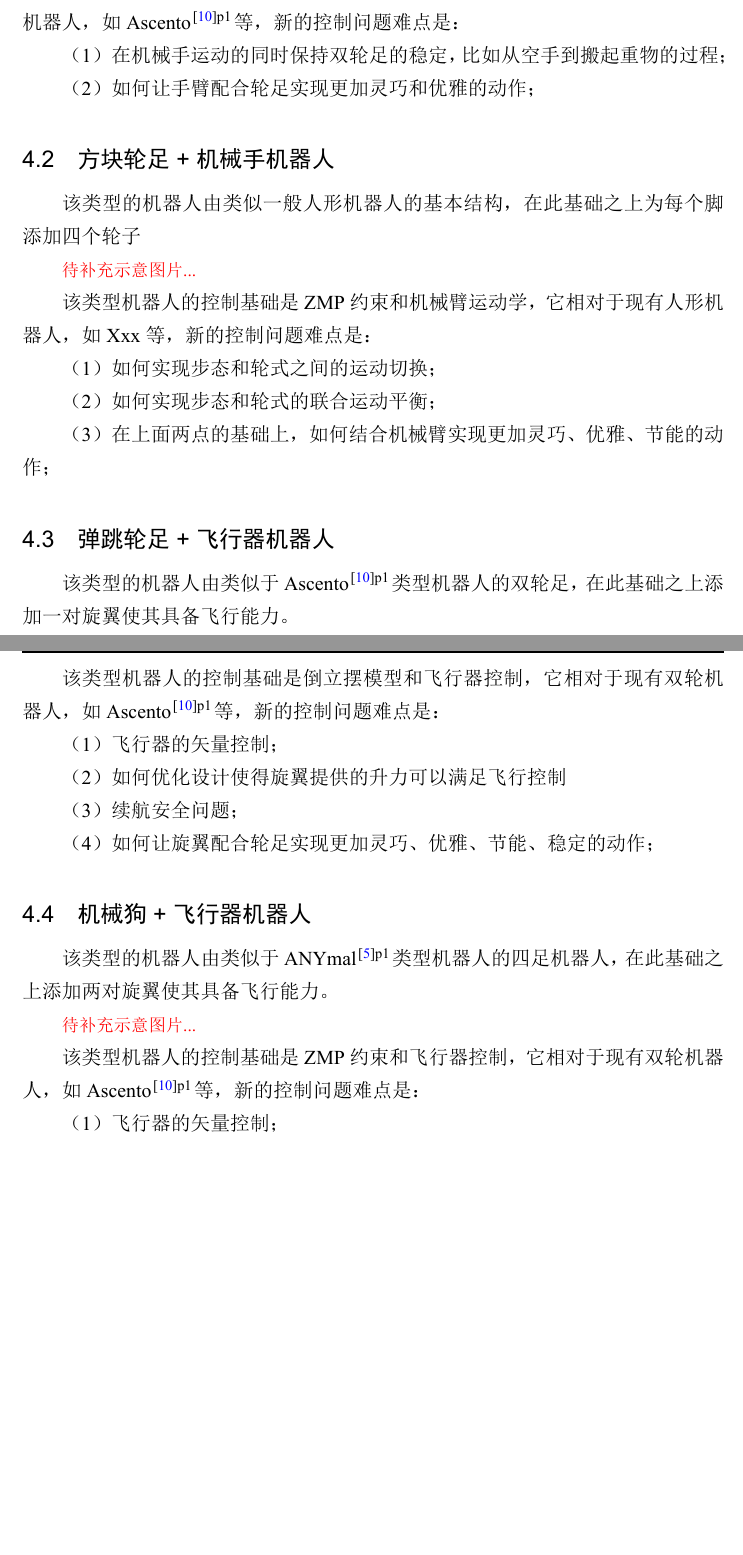
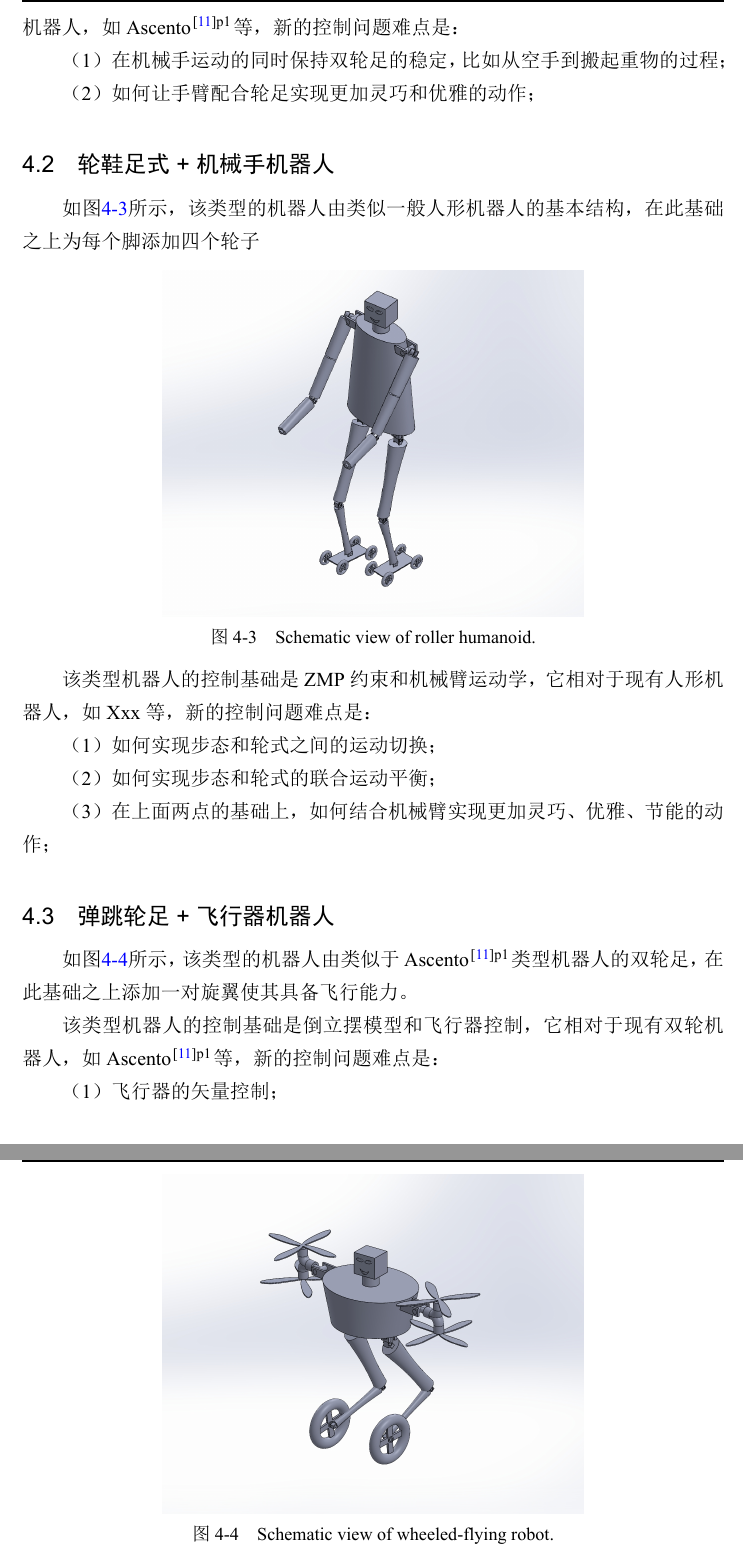
Before and after one commit to DaojiePENG/quad-report, a LaTeX thesis (quad-report.tex, which reads data/chap04.tex): two parts of pages 7 and 8 of 10 before the commit and two parts of pages 8 and 9 of 11 after it, joined at a grey line, cut at the place of the change, the shorter picture padded with empty space. The pictures show the PDF file quad-report.pdf that the author committed with the source.

Commit message:
添加构想机器人类型草图

```diff
--- a/data/chap04.tex
+++ b/data/chap04.tex
@@ -1,13 +1,34 @@
 % !TeX root = ../sustechthesis-example.tex
 
 \chapter{几种构想的机器人类型草图}
-这里给出几种近来构想的机器人结构草图和简单介绍，可以作为随后研究的机器人备选平台参考。
+\begin{figure}
+  \centering
+  \subcaptionbox{Wheeled humanoid\label{fig:a_wheeled_humanoid}}
+    {\includegraphics[width=0.3\linewidth]{wheeled_humanoid.png}}
+  \subcaptionbox{Roller humanoid\label{fig:b_roller_humanoid}}
+    {\includegraphics[width=0.3\linewidth]{roller_humanoid.png}}
+  \subcaptionbox{wheeled flying\label{fig:c_wheeled_flying}}
+    {\includegraphics[width=0.3\linewidth]{wheeled_flying.png}}
+  % \subcaptionbox{分图 D\label{fig:subfig-d}}
+  %   {\includegraphics[width=0.45\linewidth]{wheeled_humanoid.png}}
+  \caption{三种构想机器人类型的示意图汇总}
+  \label{fig:multi_image}
+\end{figure}
+
+如图\ref{fig:multi_image}所示，这里给出几种近来构想的机器人结构草图和简单介绍，可以作为随后研究的机器人备选平台参考。
+
 \section[弹跳轮足+机械手机器人]{弹跳轮足+机械手机器人}
-该类型的机器人由类似于Ascento\cite[p1]{Klemm_Morra_Salzmann_Tschopp_Bodie_Gulich_Kung_Mannhart_Pfister_Vierneisel_et_al_2019}类型机器人的双轮足，在此基础上添加两个机械臂构成类人形机器人。该类型的机器人可以轮式地行走和跳跃，同时可以用机械臂模仿双手进行各种操作。
+如图\ref{fig:wheeled_humanoid}所示，该类型的机器人由类似于Ascento\cite[p1]{Klemm_Morra_Salzmann_Tschopp_Bodie_Gulich_Kung_Mannhart_Pfister_Vierneisel_et_al_2019}类型机器人的双轮足，在此基础上添加两个机械臂构成类人形机器人。该类型的机器人可以轮式地行走和跳跃，同时可以用机械臂模仿双手进行各种操作。
 
-\textcolor{red}{\small
-待补充示意图片...
-}
+% \textcolor{red}{\small
+% 待补充示意图片...
+% }
+\begin{figure}
+  \centering
+  \includegraphics[width=0.6\linewidth]{wheeled_humanoid.png}
+  \caption[wheeled_humanoid]{Schematic view of wheeled-humanoid robot}
+  \label{fig:wheeled_humanoid}
+\end{figure}
 
 该类型机器人的控制基础是倒立摆模型和机械臂运动学，它相对于现有双轮机器人，如Ascento\cite[p1]{Klemm_Morra_Salzmann_Tschopp_Bodie_Gulich_Kung_Mannhart_Pfister_Vierneisel_et_al_2019}等，新的控制问题难点是：
 \begin{enumerate}
@@ -15,12 +36,18 @@
   \item 如何让手臂配合轮足实现更加灵巧和优雅的动作；
 \end{enumerate}
 
-\section[方块轮足+机械手机器人]{方块轮足+机械手机器人}
-该类型的机器人由类似一般人形机器人的基本结构，在此基础之上为每个脚添加四个轮子
+\section[轮鞋足式+机械手机器人]{轮鞋足式+机械手机器人}
+如图\ref{fig:roller_humanoid}所示，该类型的机器人由类似一般人形机器人的基本结构，在此基础之上为每个脚添加四个轮子
 
-\textcolor{red}{\small
-待补充示意图片...
-}
+% \textcolor{red}{\small
+% 待补充示意图片...
+% }
+\begin{figure}
+  \centering
+  \includegraphics[width=0.6\linewidth]{roller_humanoid.png}
+  \caption[roller_humanoid]{Schematic view of roller humanoid.}
+  \label{fig:roller_humanoid}
+\end{figure}
 
 该类型机器人的控制基础是ZMP约束和机械臂运动学，它相对于现有人形机器人，如Xxx等，新的控制问题难点是：
 \begin{enumerate}
@@ -30,11 +57,17 @@
 \end{enumerate}
 
 \section[弹跳轮足+飞行器机器人]{弹跳轮足+飞行器机器人}
-该类型的机器人由类似于Ascento\cite[p1]{Klemm_Morra_Salzmann_Tschopp_Bodie_Gulich_Kung_Mannhart_Pfister_Vierneisel_et_al_2019}类型机器人的双轮足，在此基础之上添加一对旋翼使其具备飞行能力。
+如图\ref{fig:wheeled_flying}所示，该类型的机器人由类似于Ascento\cite[p1]{Klemm_Morra_Salzmann_Tschopp_Bodie_Gulich_Kung_Mannhart_Pfister_Vierneisel_et_al_2019}类型机器人的双轮足，在此基础之上添加一对旋翼使其具备飞行能力。
 
-\textcolor{red}{\small
-待补充示意图片...
-}
+% \textcolor{red}{\small
+% 待补充示意图片...
+% }
+\begin{figure}
+  \centering
+  \includegraphics[width=0.6\linewidth]{wheeled_flying.png}
+  \caption[short]{Schematic view of wheeled-flying robot.}
+  \label{fig:wheeled_flying}
+\end{figure}
 
 该类型机器人的控制基础是倒立摆模型和飞行器控制，它相对于现有双轮机器人，如Ascento\cite[p1]{Klemm_Morra_Salzmann_Tschopp_Bodie_Gulich_Kung_Mannhart_Pfister_Vierneisel_et_al_2019}等，新的控制问题难点是：
 \begin{enumerate}
@@ -44,17 +77,17 @@
   \item 如何让旋翼配合轮足实现更加灵巧、优雅、节能、稳定的动作；
 \end{enumerate}
 
-\section[机械狗+飞行器机器人]{机械狗+飞行器机器人}
-该类型的机器人由类似于ANYmal\cite[p1]{Hwangbo_Lee_Dosovitskiy_Bellicoso_Tsounis_Koltun_Hutter_2019}类型机器人的四足机器人，在此基础之上添加两对旋翼使其具备飞行能力。
+% \section[机械狗+飞行器机器人]{机械狗+飞行器机器人}
+% 该类型的机器人由类似于ANYmal\cite[p1]{Hwangbo_Lee_Dosovitskiy_Bellicoso_Tsounis_Koltun_Hutter_2019}类型机器人的四足机器人，在此基础之上添加两对旋翼使其具备飞行能力。
 
-\textcolor{red}{\small
-待补充示意图片...
-}
+% \textcolor{red}{\small
+% 待补充示意图片...
+% }
 
-该类型机器人的控制基础是ZMP约束和飞行器控制，它相对于现有双轮机器人，如Ascento\cite[p1]{Klemm_Morra_Salzmann_Tschopp_Bodie_Gulich_Kung_Mannhart_Pfister_Vierneisel_et_al_2019}等，新的控制问题难点是：
-\begin{enumerate}
-  \item 飞行器的矢量控制；
-  \item 如何优化设计使得旋翼提供的升力可以满足飞行控制
-  \item 续航安全问题；
-  \item 如何让旋翼配合轮足实现更加灵巧、优雅、节能、稳定的动作；
-\end{enumerate}
+% 该类型机器人的控制基础是ZMP约束和飞行器控制，它相对于现有双轮机器人，如Ascento\cite[p1]{Klemm_Morra_Salzmann_Tschopp_Bodie_Gulich_Kung_Mannhart_Pfister_Vierneisel_et_al_2019}等，新的控制问题难点是：
+% \begin{enumerate}
+%   \item 飞行器的矢量控制；
+%   \item 如何优化设计使得旋翼提供的升力可以满足飞行控制
+%   \item 续航安全问题；
+%   \item 如何让旋翼配合轮足实现更加灵巧、优雅、节能、稳定的动作；
+% \end{enumerate}
```
Also changed, not shown: data/chap02.tex (+2 -2 lines), ref/refs.bib (+2 -0 lines), figures/roller_humanoid.png (added), figures/wheeled_flying.png (added), figures/wheeled_humanoid.png (added), quad-report.pdf, 1 other file.
